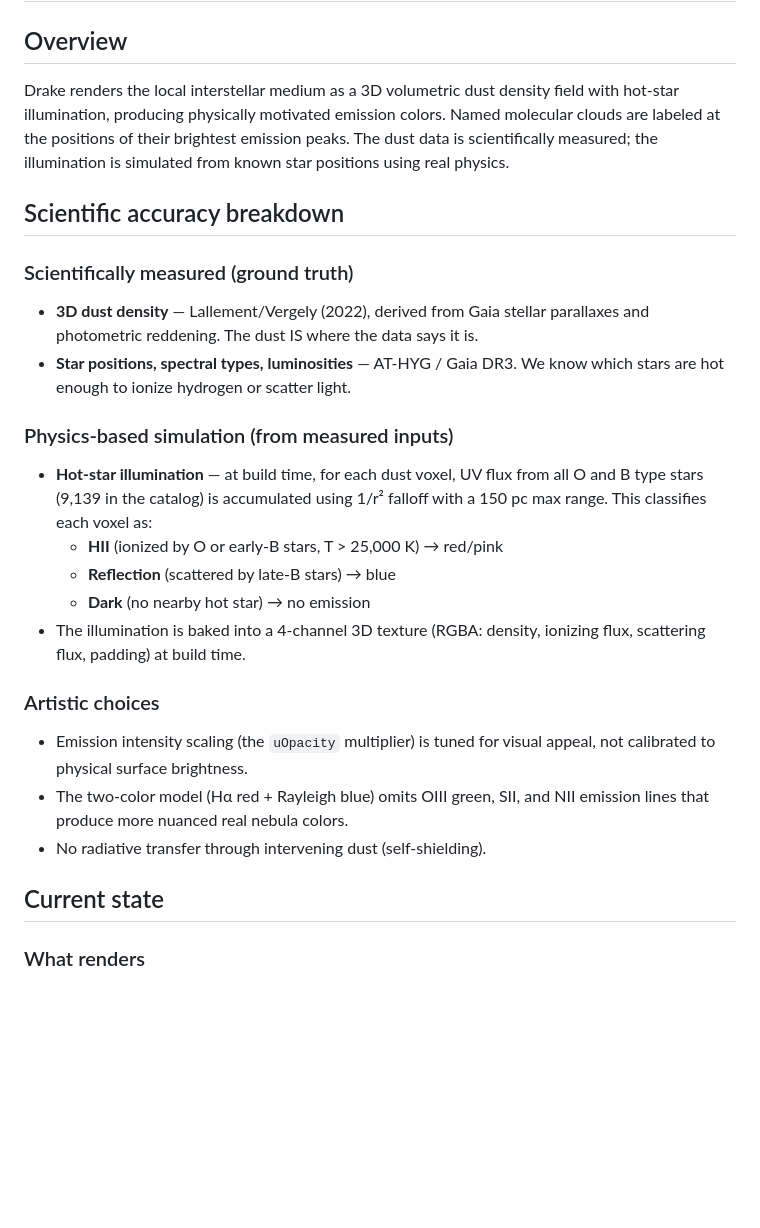
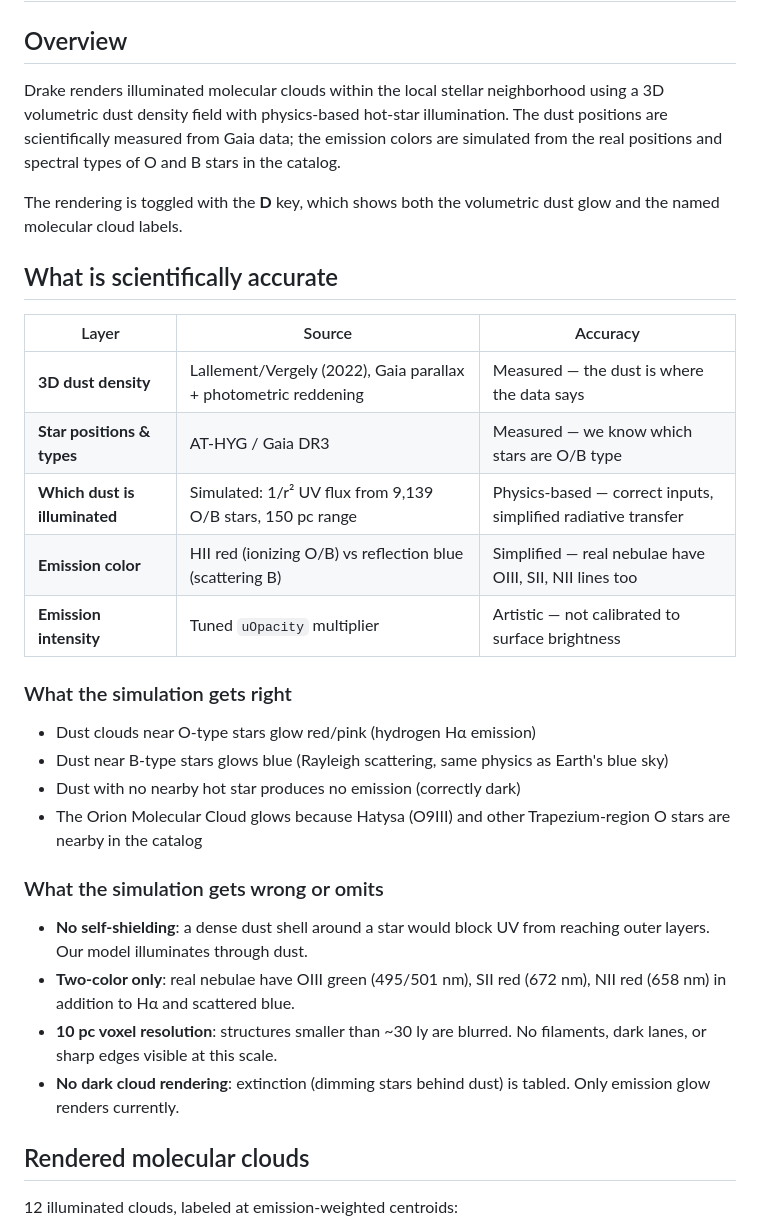
Before and after one commit to atjhc/stars, a Markdown page: docs/nebulae.md, the part around one of its changes. Rendered like a GitHub page; blank space fills up the shorter version.

```diff
--- a/docs/nebulae.md
+++ b/docs/nebulae.md
@@ -2,43 +2,46 @@
 
 ## Overview
 
-Drake renders the local interstellar medium as a 3D volumetric dust
-density field with hot-star illumination, producing physically motivated
-emission colors. Named molecular clouds are labeled at the positions of
-their brightest emission peaks. The dust data is scientifically measured;
-the illumination is simulated from known star positions using real physics.
+Drake renders illuminated molecular clouds within the local stellar
+neighborhood using a 3D volumetric dust density field with physics-based
+hot-star illumination. The dust positions are scientifically measured
+from Gaia data; the emission colors are simulated from the real
+positions and spectral types of O and B stars in the catalog.
 
-## Scientific accuracy breakdown
+The rendering is toggled with the **D** key, which shows both the
+volumetric dust glow and the named molecular cloud labels.
 
-### Scientifically measured (ground truth)
+## What is scientifically accurate
 
-- **3D dust density** — Lallement/Vergely (2022), derived from Gaia
-  stellar parallaxes and photometric reddening. The dust IS where the
-  data says it is.
-- **Star positions, spectral types, luminosities** — AT-HYG / Gaia DR3.
-  We know which stars are hot enough to ionize hydrogen or scatter light.
+| Layer | Source | Accuracy |
+|---|---|---|
+| **3D dust density** | Lallement/Vergely (2022), Gaia parallax + photometric reddening | Measured — the dust is where the data says |
+| **Star positions & types** | AT-HYG / Gaia DR3 | Measured — we know which stars are O/B type |
+| **Which dust is illuminated** | Simulated: 1/r² UV flux from 9,139 O/B stars, 150 pc range | Physics-based — correct inputs, simplified radiative transfer |
+| **Emission color** | HII red (ionizing O/B) vs reflection blue (scattering B) | Simplified — real nebulae have OIII, SII, NII lines too |
+| **Emission intensity** | Tuned `uOpacity` multiplier | Artistic — not calibrated to surface brightness |
 
-### Physics-based simulation (from measured inputs)
+### What the simulation gets right
 
-- **Hot-star illumination** — at build time, for each dust voxel,
-  UV flux from all O and B type stars (9,139 in the catalog) is
-  accumulated using 1/r² falloff with a 150 pc max range. This
-  classifies each voxel as:
-  - **HII** (ionized by O or early-B stars, T > 25,000 K) → red/pink
-  - **Reflection** (scattered by late-B stars) → blue
-  - **Dark** (no nearby hot star) → no emission
-- The illumination is baked into a 4-channel 3D texture (RGBA: density,
-  ionizing flux, scattering flux, padding) at build time.
+- Dust clouds near O-type stars glow red/pink (hydrogen Hα emission)
+- Dust near B-type stars glows blue (Rayleigh scattering, same physics
+  as Earth's blue sky)
+- Dust with no nearby hot star produces no emission (correctly dark)
+- The Orion Molecular Cloud glows because Hatysa (O9III) and other
+  Trapezium-region O stars are nearby in the catalog
 
-### Artistic choices
+### What the simulation gets wrong or omits
 
-- Emission intensity scaling (the `uOpacity` multiplier) is tuned for
-  visual appeal, not calibrated to physical surface brightness.
-- The two-color model (Hα red + Rayleigh blue) omits OIII green, SII,
-  and NII emission lines that produce more nuanced real nebula colors.
-- No radiative transfer through intervening dust (self-shielding).
+- **No self-shielding**: a dense dust shell around a star would block
+  UV from reaching outer layers. Our model illuminates through dust.
+- **Two-color only**: real nebulae have OIII green (495/501 nm), SII
+  red (672 nm), NII red (658 nm) in addition to Hα and scattered blue.
+- **10 pc voxel resolution**: structures smaller than ~30 ly are blurred.
+  No filaments, dark lanes, or sharp edges visible at this scale.
+- **No dark cloud rendering**: extinction (dimming stars behind dust)
+  is tabled. Only emission glow renders currently.
 
-## Current state
+## Rendered molecular clouds
 
-### What renders
+12 illuminated clouds, labeled at emission-weighted centroids:
 
```
Also changed, not shown: other parts of docs/nebulae.md (+147 -79 lines).
